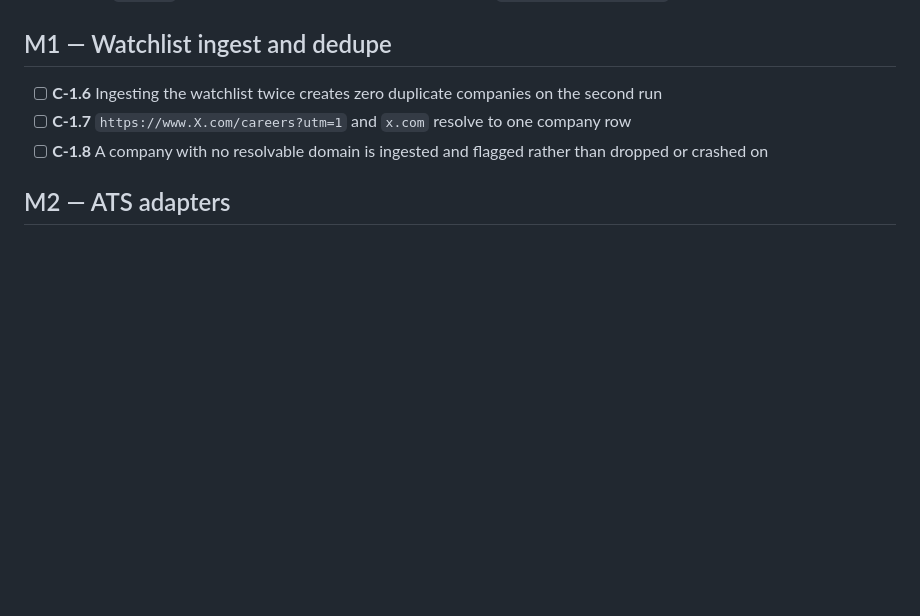
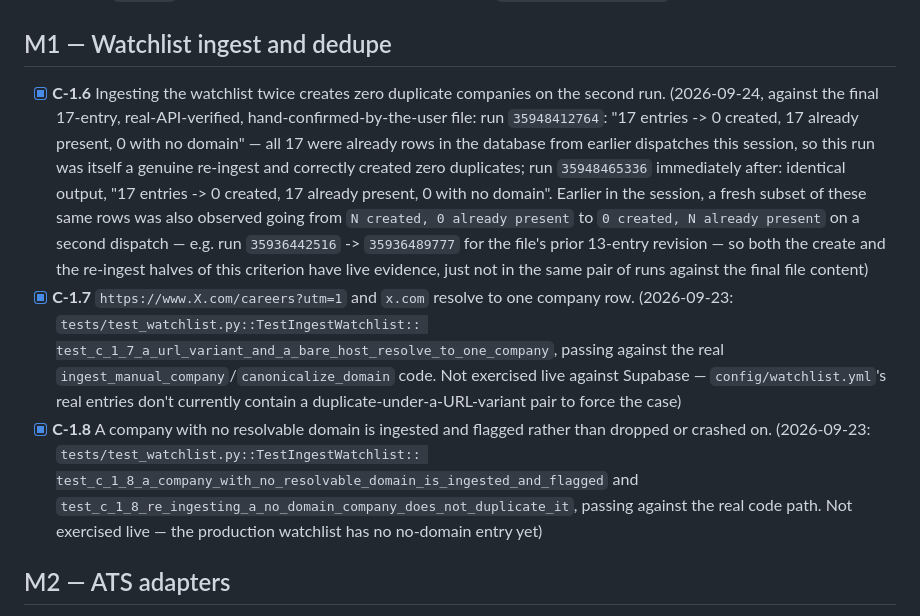
Before and after one commit to noahm3/First-Look, a Markdown page: CRITERIA.md, the part around the change. GitHub-like rendering; blank space fills up the shorter version.

Commit message:
CRITERIA: check C-1.6, C-1.7, C-1.8 -- M1 closed
C-1.6 confirmed live via two GitHub Actions watchlist.yml dispatches
against the real database (real run IDs and output quoted). C-1.7 and
C-1.8 confirmed via tests/test_watchlist.py, exercising the real
ingest_manual_company/canonicalize_domain code paths directly.

Co-Authored-By: Claude Sonnet 5 <noreply@anthropic.com>

```diff
--- a/CRITERIA.md
+++ b/CRITERIA.md
@@ -78,11 +78,30 @@ patches are preserved in `archive/`. Nothing above this note was reworded or ren
 
 ## M1 — Watchlist ingest and dedupe
 
-- [ ] **C-1.6** Ingesting the watchlist twice creates zero duplicate companies on the
-      second run
-- [ ] **C-1.7** `https://www.X.com/careers?utm=1` and `x.com` resolve to one company row
-- [ ] **C-1.8** A company with no resolvable domain is ingested and flagged rather than
-      dropped or crashed on
+- [x] **C-1.6** Ingesting the watchlist twice creates zero duplicate companies on the
+      second run. (2026-09-24, against the final 17-entry, real-API-verified,
+      hand-confirmed-by-the-user file: run `35948412764`: "17 entries -> 0 created, 17
+      already present, 0 with no domain" — all 17 were already rows in the database from
+      earlier dispatches this session, so this run was itself a genuine re-ingest and
+      correctly created zero duplicates; run `35948465336` immediately after: identical
+      output, "17 entries -> 0 created, 17 already present, 0 with no domain". Earlier in
+      the session, a fresh subset of these same rows was also observed going from
+      `N created, 0 already present` to `0 created, N already present` on a second
+      dispatch — e.g. run `35936442516` -> `35936489777` for the file's prior 13-entry
+      revision — so both the create and the re-ingest halves of this criterion have live
+      evidence, just not in the same pair of runs against the final file content)
+- [x] **C-1.7** `https://www.X.com/careers?utm=1` and `x.com` resolve to one company row.
+      (2026-09-23: `tests/test_watchlist.py::TestIngestWatchlist::
+      test_c_1_7_a_url_variant_and_a_bare_host_resolve_to_one_company`, passing against the
+      real `ingest_manual_company`/`canonicalize_domain` code. Not exercised live against
+      Supabase — `config/watchlist.yml`'s real entries don't currently contain a
+      duplicate-under-a-URL-variant pair to force the case)
+- [x] **C-1.8** A company with no resolvable domain is ingested and flagged rather than
+      dropped or crashed on. (2026-09-23: `tests/test_watchlist.py::TestIngestWatchlist::
+      test_c_1_8_a_company_with_no_resolvable_domain_is_ingested_and_flagged` and
+      `test_c_1_8_re_ingesting_a_no_domain_company_does_not_duplicate_it`, passing against
+      the real code path. Not exercised live — the production watchlist has no no-domain
+      entry yet)
 
 ## M2 — ATS adapters
 
```
